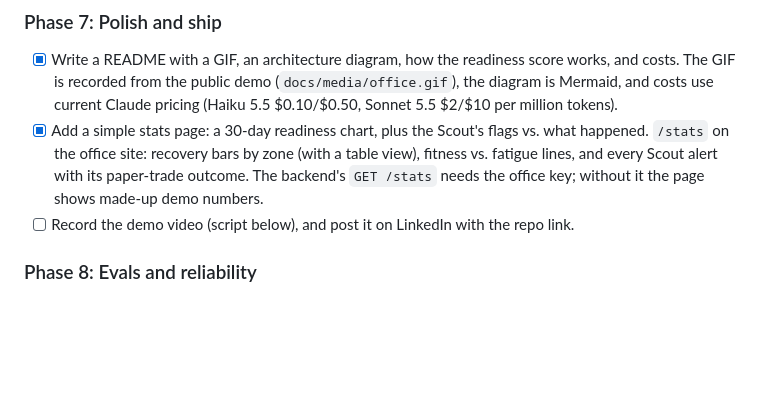
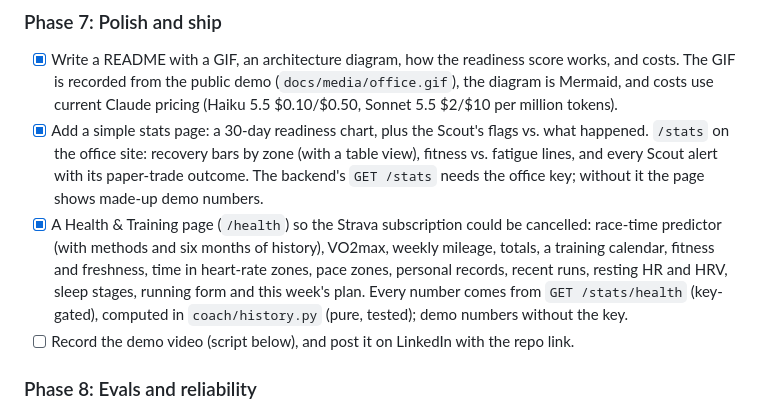
Before and after one commit to JonasMog9/agent-office, a Markdown page: PLAN.md, the part around the change. GitHub-like rendering; blank space fills up the shorter version.

```diff
--- a/PLAN.md
+++ b/PLAN.md
@@ -214,6 +214,7 @@ Done when the scanner has run for a week on Railway (a scan row every 10 minutes
 
 - [x] Write a README with a GIF, an architecture diagram, how the readiness score works, and costs. The GIF is recorded from the public demo (`docs/media/office.gif`), the diagram is Mermaid, and costs use current Claude pricing (Haiku 5.5 $0.10/$0.50, Sonnet 5.5 $2/$10 per million tokens).
 - [x] Add a simple stats page: a 30-day readiness chart, plus the Scout's flags vs. what happened. `/stats` on the office site: recovery bars by zone (with a table view), fitness vs. fatigue lines, and every Scout alert with its paper-trade outcome. The backend's `GET /stats` needs the office key; without it the page shows made-up demo numbers.
+- [x] A Health & Training page (`/health`) so the Strava subscription could be cancelled: race-time predictor (with methods and six months of history), VO2max, weekly mileage, totals, a training calendar, fitness and freshness, time in heart-rate zones, pace zones, personal records, recent runs, resting HR and HRV, sleep stages, running form and this week's plan. Every number comes from `GET /stats/health` (key-gated), computed in `coach/history.py` (pure, tested); demo numbers without the key.
 - [ ] Record the demo video (script below), and post it on LinkedIn with the repo link.
 
 ### Phase 8: Evals and reliability
```
Also changed, not shown: README.md (+17 -2 lines), docs/media/health.png (added), 15 other files.
